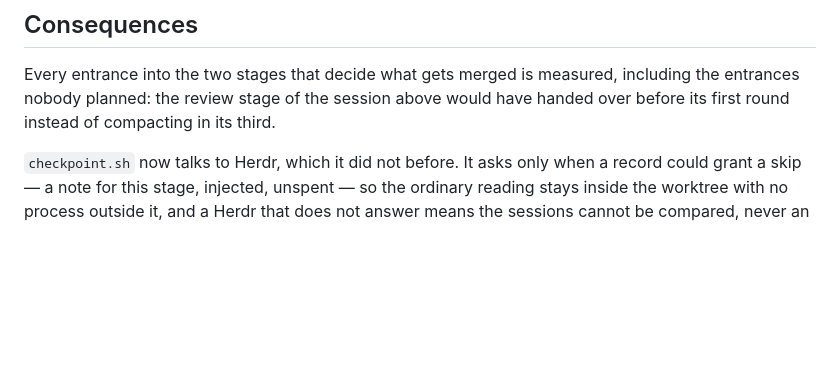
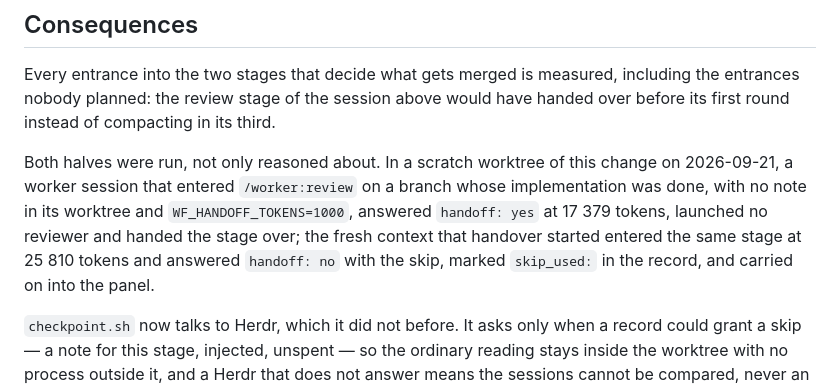
Before and after one commit to CalvinDittkrist/workflows, a Markdown page: docs/adr/0031-the-stage-measures-the-context-on-entry-and-a-handoff-grants-one-skip.md, the part around the change. Rendered like a GitHub page; blank space fills up the shorter version.

Commit message:
docs(adr): record the live run that shows the entry checkpoint and the skip

```diff
--- a/docs/adr/0031-the-stage-measures-the-context-on-entry-and-a-handoff-grants-one-skip.md
+++ b/docs/adr/0031-the-stage-measures-the-context-on-entry-and-a-handoff-grants-one-skip.md
@@ -34,6 +34,8 @@ The same decision covers two units built under their own tickets: a checkpoint a
 ## Consequences
 Every entrance into the two stages that decide what gets merged is measured, including the entrances nobody planned: the review stage of the session above would have handed over before its first round instead of compacting in its third.
 
+Both halves were run, not only reasoned about. In a scratch worktree of this change on 2026-09-21, a worker session that entered `/worker:review` on a branch whose implementation was done, with no note in its worktree and `WF_HANDOFF_TOKENS=1000`, answered `handoff: yes` at 17 379 tokens, launched no reviewer and handed the stage over; the fresh context that handover started entered the same stage at 25 810 tokens and answered `handoff: no` with the skip, marked `skip_used:` in the record, and carried on into the panel.
+
 `checkpoint.sh` now talks to Herdr, which it did not before. It asks only when a record could grant a skip — a note for this stage, injected, unspent — so the ordinary reading stays inside the worktree with no process outside it, and a Herdr that does not answer means the sessions cannot be compared, never an error.
 
 The skip is one per handover and per stage, and it is spent at the first entrance whatever the measurement says. A fresh context that is genuinely over the threshold at its first entrance therefore runs that stage in a large context; the cost is bounded, because the handover that started it has just reset the context, and the next checkpoint of that session measures normally.
```
